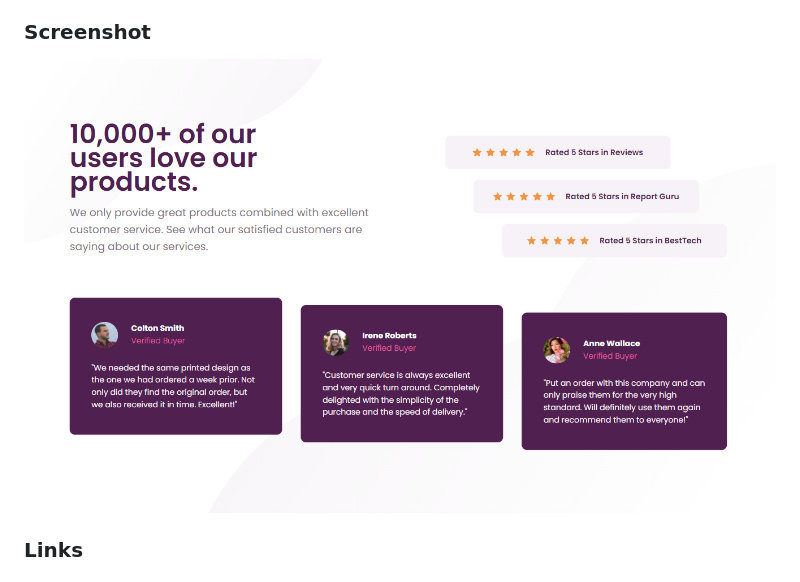
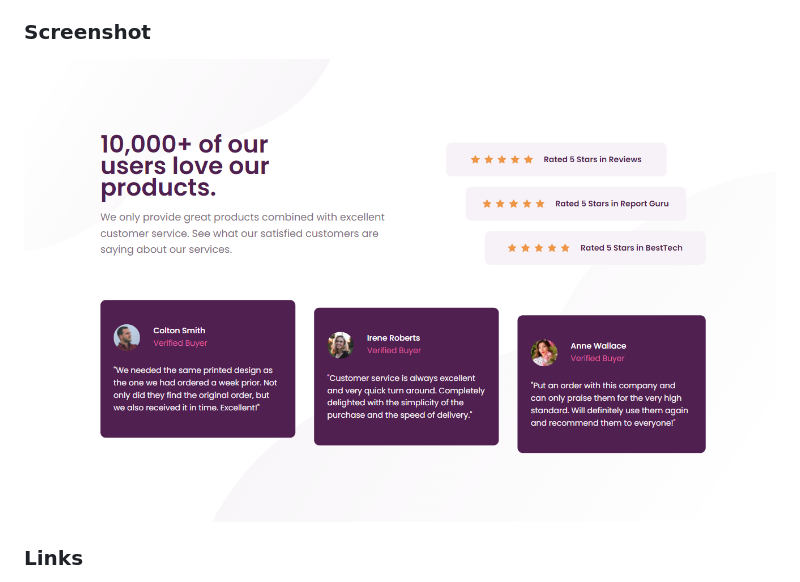
Before and after one commit to alyssasitto/Social-Proof-Project, a Markdown page: README.md, the part around the change. Drawn GitHub-style; pictures changed too: images/social-proof-screenshot.png (deleted), images/socialproof-sc.png (added).

Commit message:
edited CSS and README

```diff
--- a/README.md
+++ b/README.md
@@ -9,7 +9,7 @@
 
 ### Screenshot
 
-![](/images/social-proof-screenshot.png)
+![](/images/socialproof-sc.png)
 
 ### Links
 
```
Also changed, not shown: style-guide.md (+0 -5 lines), 1 other file.
